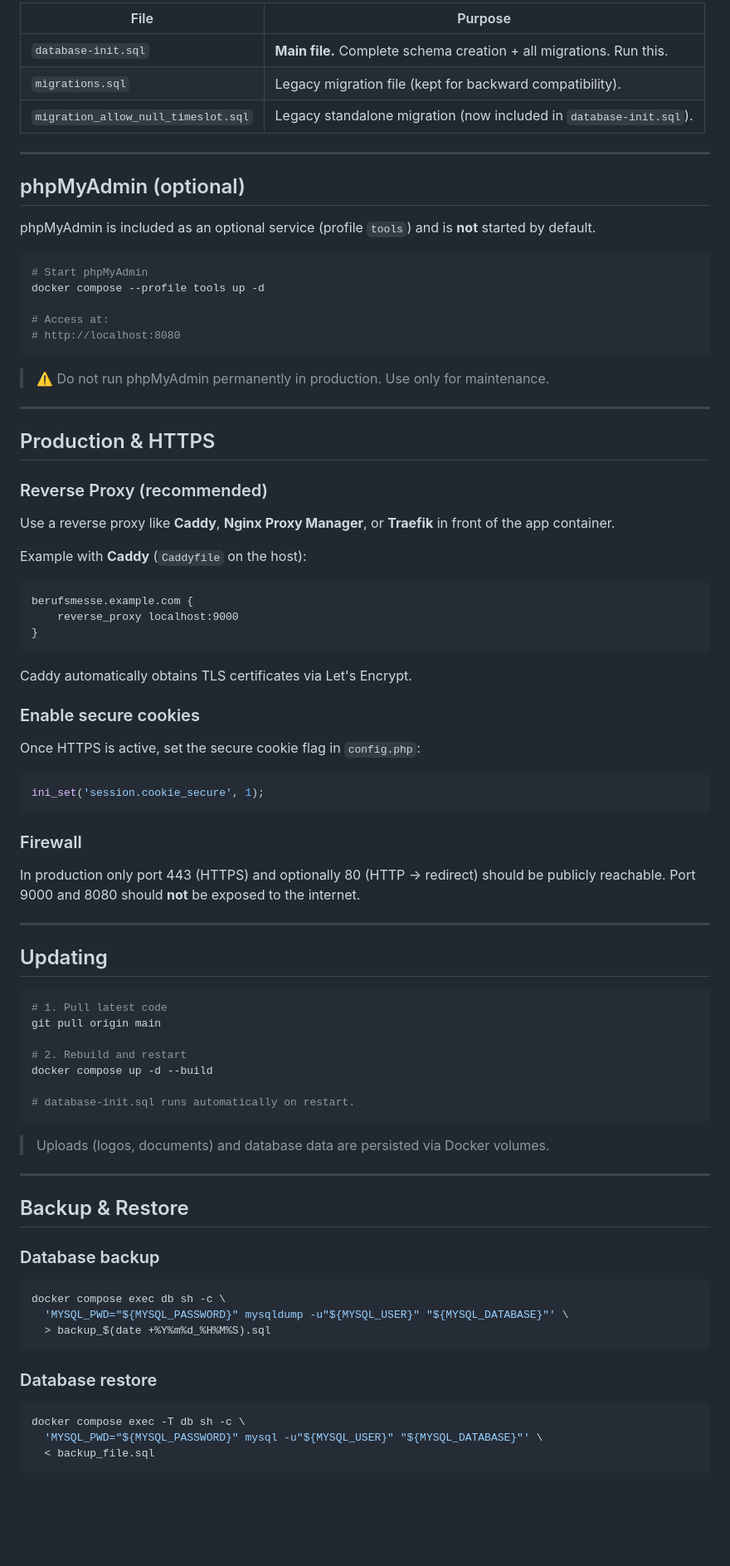
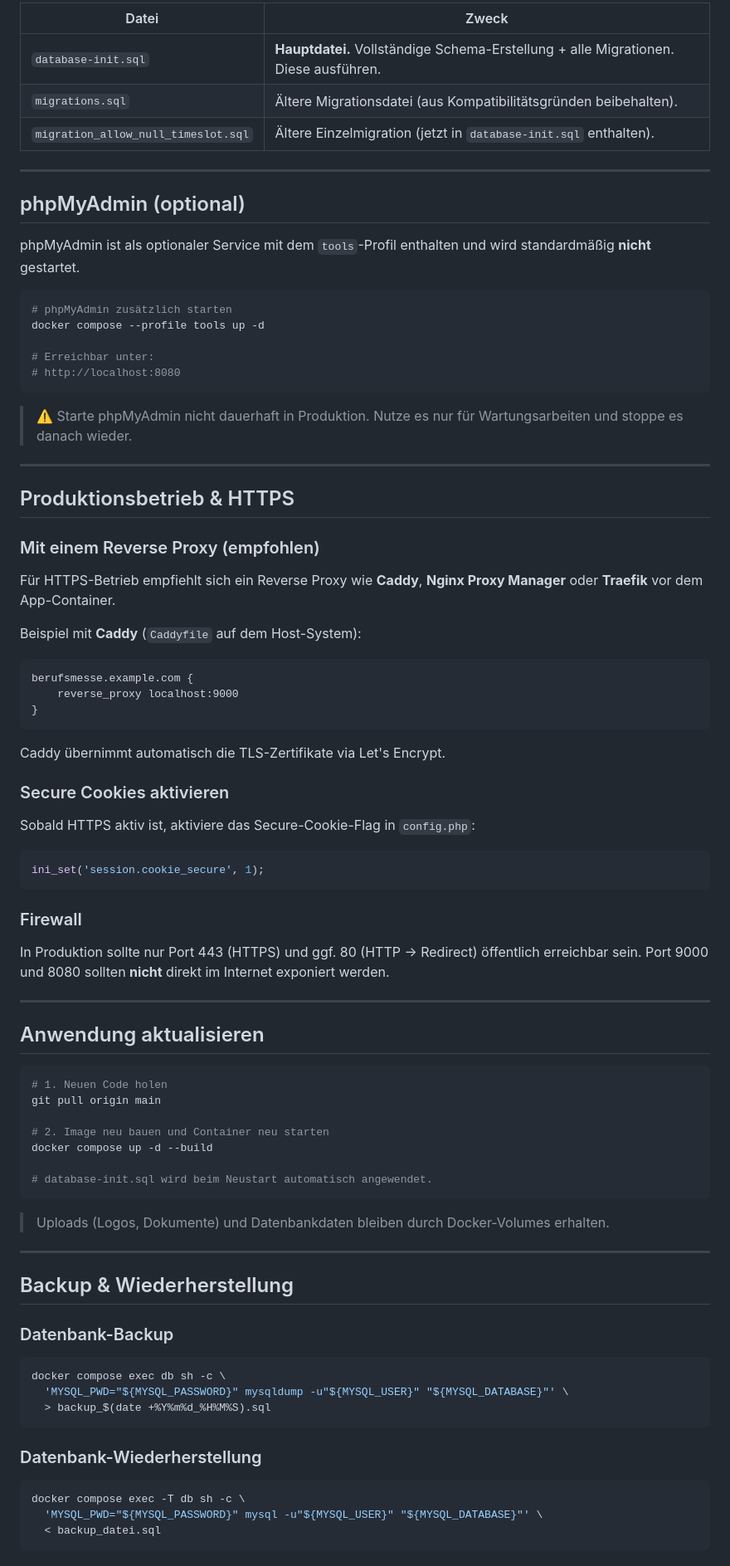
Before and after one commit to schlaumischlumpf/Berufsmesse, a Markdown page: README.md, the part around one of its changes. Shown at 83% size. GitHub-like rendering; blank space fills up the shorter version.

````diff
--- a/README.md
+++ b/README.md
@@ -155,35 +155,35 @@ Or import via phpMyAdmin (see below).
 
-| File | Purpose |
+| Datei | Zweck |
 |---|---|
-| `database-init.sql` | **Main file.** Complete schema creation + all migrations. Run this. |
-| `migrations.sql` | Legacy migration file (kept for backward compatibility). |
-| `migration_allow_null_timeslot.sql` | Legacy standalone migration (now included in `database-init.sql`). |
+| `database-init.sql` | **Hauptdatei.** Vollständige Schema-Erstellung + alle Migrationen. Diese ausführen. |
+| `migrations.sql` | Ältere Migrationsdatei (aus Kompatibilitätsgründen beibehalten). |
+| `migration_allow_null_timeslot.sql` | Ältere Einzelmigration (jetzt in `database-init.sql` enthalten). |
 
 ---
 
 ## phpMyAdmin (optional)
 
-phpMyAdmin is included as an optional service (profile `tools`) and is **not** started by default.
+phpMyAdmin ist als optionaler Service mit dem `tools`-Profil enthalten und wird standardmäßig **nicht** gestartet.
 
 ```bash
-# Start phpMyAdmin
+# phpMyAdmin zusätzlich starten
 docker compose --profile tools up -d
 
-# Access at:
+# Erreichbar unter:
 # http://localhost:8080
 ```
 
-> ⚠️ Do not run phpMyAdmin permanently in production. Use only for maintenance.
+> ⚠️ Starte phpMyAdmin nicht dauerhaft in Produktion. Nutze es nur für Wartungsarbeiten und stoppe es danach wieder.
 
 ---
 
-## Production & HTTPS
+## Produktionsbetrieb & HTTPS
 
-### Reverse Proxy (recommended)
+### Mit einem Reverse Proxy (empfohlen)
 
-Use a reverse proxy like **Caddy**, **Nginx Proxy Manager**, or **Traefik** in front of the app container.
+Für HTTPS-Betrieb empfiehlt sich ein Reverse Proxy wie **Caddy**, **Nginx Proxy Manager** oder **Traefik** vor dem App-Container.
 
-Example with **Caddy** (`Caddyfile` on the host):
+Beispiel mit **Caddy** (`Caddyfile` auf dem Host-System):
 
 ```caddy
 berufsmesse.example.com {
@@ -191,11 +191,11 @@ berufsmesse.example.com {
 }
 ```
 
-Caddy automatically obtains TLS certificates via Let's Encrypt.
+Caddy übernimmt automatisch die TLS-Zertifikate via Let's Encrypt.
 
-### Enable secure cookies
+### Secure Cookies aktivieren
 
-Once HTTPS is active, set the secure cookie flag in `config.php`:
+Sobald HTTPS aktiv ist, aktiviere das Secure-Cookie-Flag in `config.php`:
 
 ```php
 ini_set('session.cookie_secure', 1);
@@ -203,29 +203,29 @@ ini_set('session.cookie_secure', 1);
 
 ### Firewall
 
-In production only port 443 (HTTPS) and optionally 80 (HTTP → redirect) should be publicly reachable. Port 9000 and 8080 should **not** be exposed to the internet.
+In Produktion sollte nur Port 443 (HTTPS) und ggf. 80 (HTTP → Redirect) öffentlich erreichbar sein. Port 9000 und 8080 sollten **nicht** direkt im Internet exponiert werden.
 
 ---
 
-## Updating
+## Anwendung aktualisieren
 
 ```bash
-# 1. Pull latest code
+# 1. Neuen Code holen
 git pull origin main
 
-# 2. Rebuild and restart
+# 2. Image neu bauen und Container neu starten
 docker compose up -d --build
 
-# database-init.sql runs automatically on restart.
+# database-init.sql wird beim Neustart automatisch angewendet.
 ```
 
-> Uploads (logos, documents) and database data are persisted via Docker volumes.
+> Uploads (Logos, Dokumente) und Datenbankdaten bleiben durch Docker-Volumes erhalten.
 
 ---
 
-## Backup & Restore
+## Backup & Wiederherstellung
 
-### Database backup
+### Datenbank-Backup
 
 ```bash
 docker compose exec db sh -c \
@@ -233,11 +233,11 @@ docker compose exec db sh -c \
   > backup_$(date +%Y%m%d_%H%M%S).sql
 ```
 
-### Database restore
+### Datenbank-Wiederherstellung
 
 ```bash
 docker compose exec -T db sh -c \
   'MYSQL_PWD="${MYSQL_PASSWORD}" mysql -u"${MYSQL_USER}" "${MYSQL_DATABASE}"' \
-  < backup_file.sql
+  < backup_datei.sql
 ```
 
````
Also changed, not shown: other parts of README.md (+107 -107 lines).
